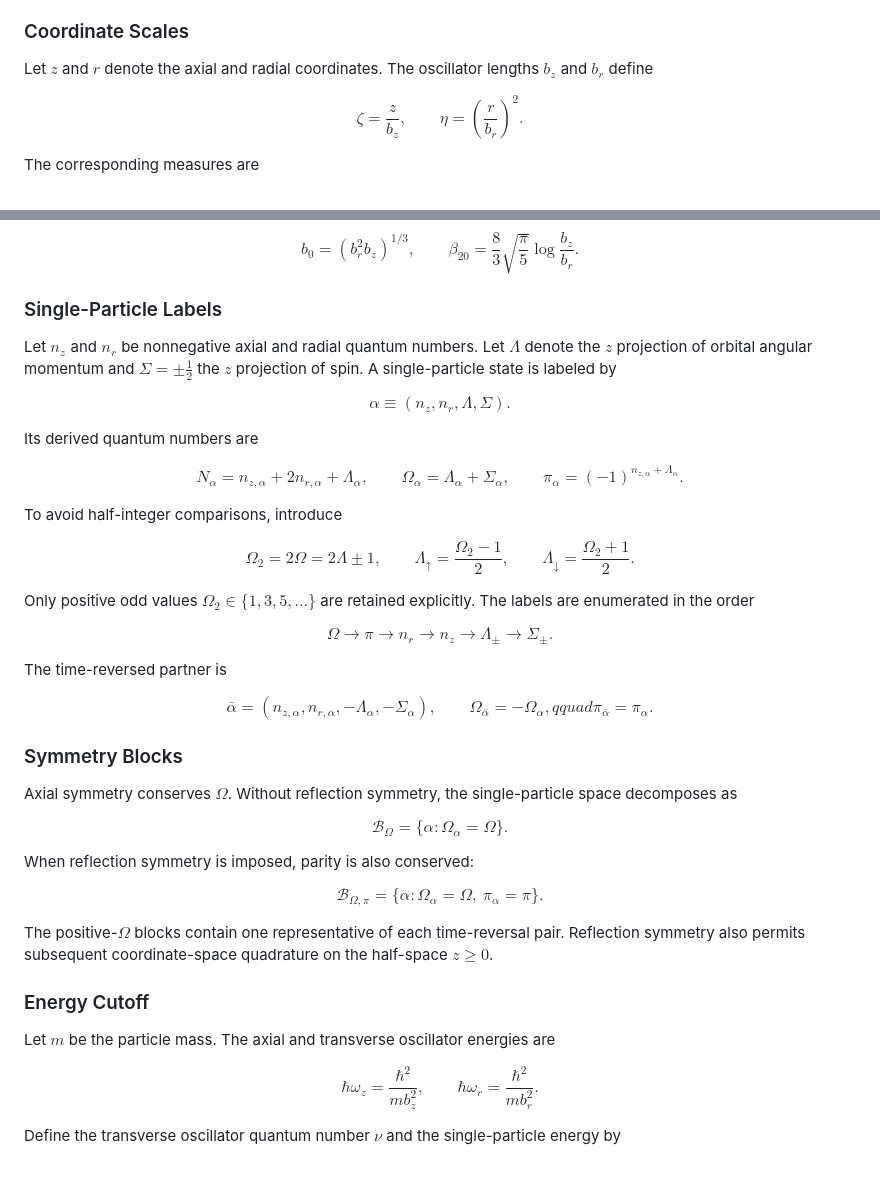
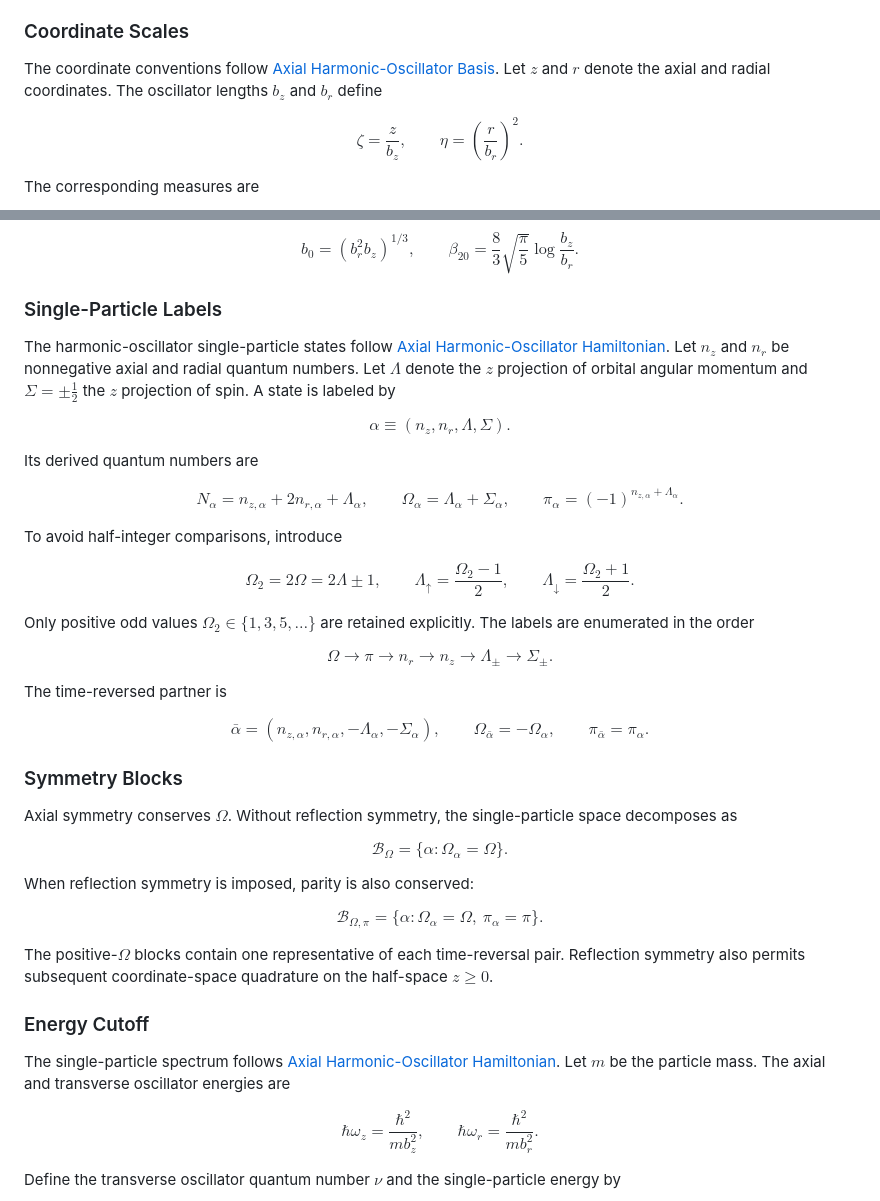
Before and after one commit to cailea-star/myPhysics, a Markdown page: codes/utils_axial/axial_config.md, 2 parts joined by grey strips. GitHub-like rendering; blank space fills up the shorter version.

Commit message:
fix：修复Axial的引用

```diff
--- a/codes/utils_axial/axial_config.md
+++ b/codes/utils_axial/axial_config.md
@@ -4,7 +4,7 @@ An axial harmonic-oscillator configuration specifies the coordinate scales, fini
 
 ### Coordinate Scales
 
-Let $z$ and $r$ denote the axial and radial coordinates. The oscillator lengths $b_z$ and $b_r$ define
+The coordinate conventions follow [Axial Harmonic-Oscillator Basis](axial_basis.md). Let $z$ and $r$ denote the axial and radial coordinates. The oscillator lengths $b_z$ and $b_r$ define
 
 $$
 \zeta=\frac{z}{b_z},\qquad \eta=\left(\frac{r}{b_r}\right)^2.
@@ -30,7 +30,7 @@ $$
 
 ### Single-Particle Labels
 
-Let $n_z$ and $n_r$ be nonnegative axial and radial quantum numbers. Let $\Lambda$ denote the $z$ projection of orbital angular momentum and $\Sigma=\pm\frac12$ the $z$ projection of spin. A single-particle state is labeled by
+The harmonic-oscillator single-particle states follow [Axial Harmonic-Oscillator Hamiltonian](axial_basis.md#axial-harmonic-oscillator-hamiltonian). Let $n_z$ and $n_r$ be nonnegative axial and radial quantum numbers. Let $\Lambda$ denote the $z$ projection of orbital angular momentum and $\Sigma=\pm\frac12$ the $z$ projection of spin. A state is labeled by
 
 $$
 \alpha\equiv(n_z,n_r,\Lambda,\Sigma).
@@ -57,7 +57,7 @@ $$
 The time-reversed partner is
 
 $$
-\bar\alpha=(n_{z,\alpha},n_{r,\alpha},-\Lambda_\alpha,-\Sigma_\alpha),\qquad \Omega_{\bar\alpha}=-\Omega_\alpha,qquad \pi_{\bar\alpha}=\pi_\alpha.
+\bar\alpha=(n_{z,\alpha},n_{r,\alpha},-\Lambda_\alpha,-\Sigma_\alpha),\qquad \Omega_{\bar\alpha}=-\Omega_\alpha,\qquad \pi_{\bar\alpha}=\pi_\alpha.
 $$
 
 ### Symmetry Blocks
@@ -78,7 +78,7 @@ The positive-$\Omega$ blocks contain one representative of each time-reversal pa
 
 ### Energy Cutoff
 
-Let $m$ be the particle mass. The axial and transverse oscillator energies are
+The single-particle spectrum follows [Axial Harmonic-Oscillator Hamiltonian](axial_basis.md#axial-harmonic-oscillator-hamiltonian). Let $m$ be the particle mass. The axial and transverse oscillator energies are
 
 $$
 \hbar\omega_z=\frac{\hbar^2}{mb_z^2},\qquad \hbar\omega_r=\frac{\hbar^2}{mb_r^2}.
```
